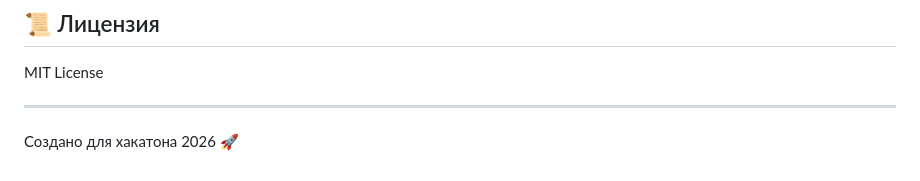
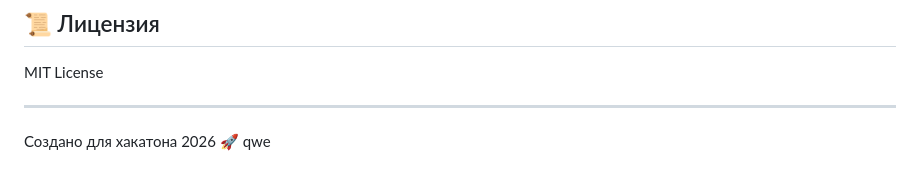
Before and after one commit to DikiePercy/hackathon, a Markdown page: README.md, the part around the change. GitHub-like rendering.

Commit message:
testing commit

```diff
--- a/README.md
+++ b/README.md
@@ -261,3 +261,4 @@ MIT License
 ---
 
 Создано для хакатона 2026 🚀
+qwe
```
